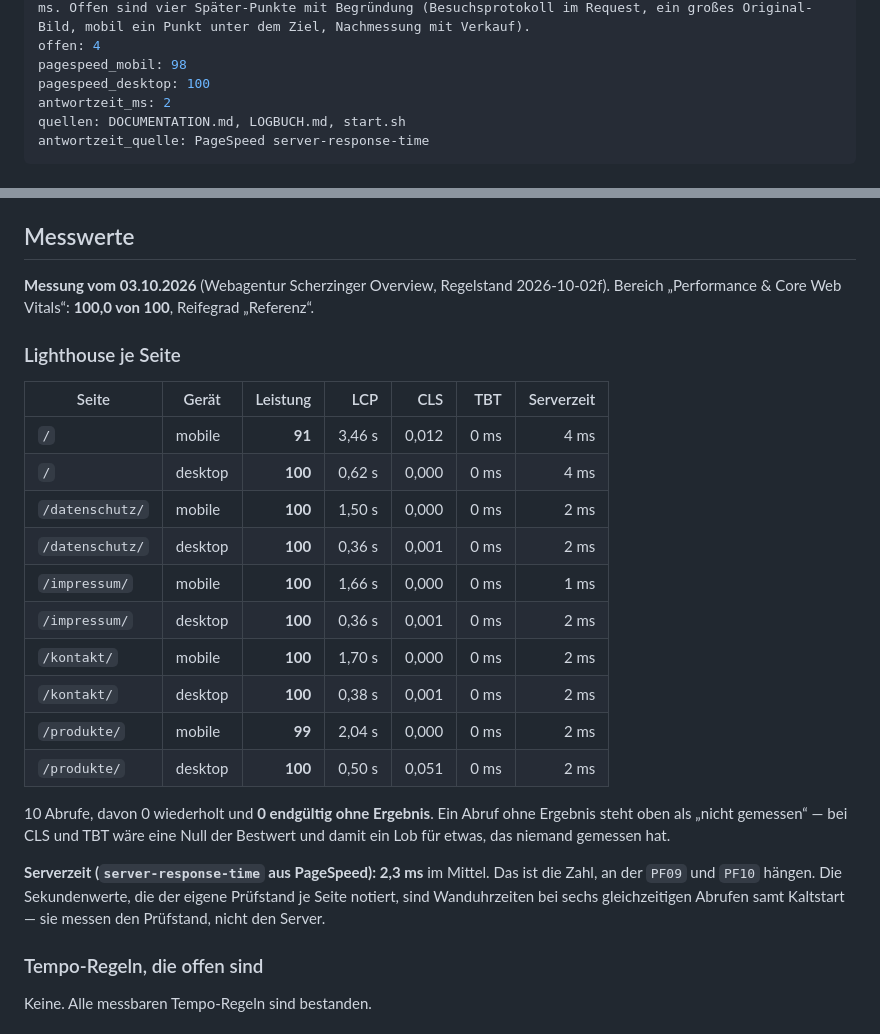
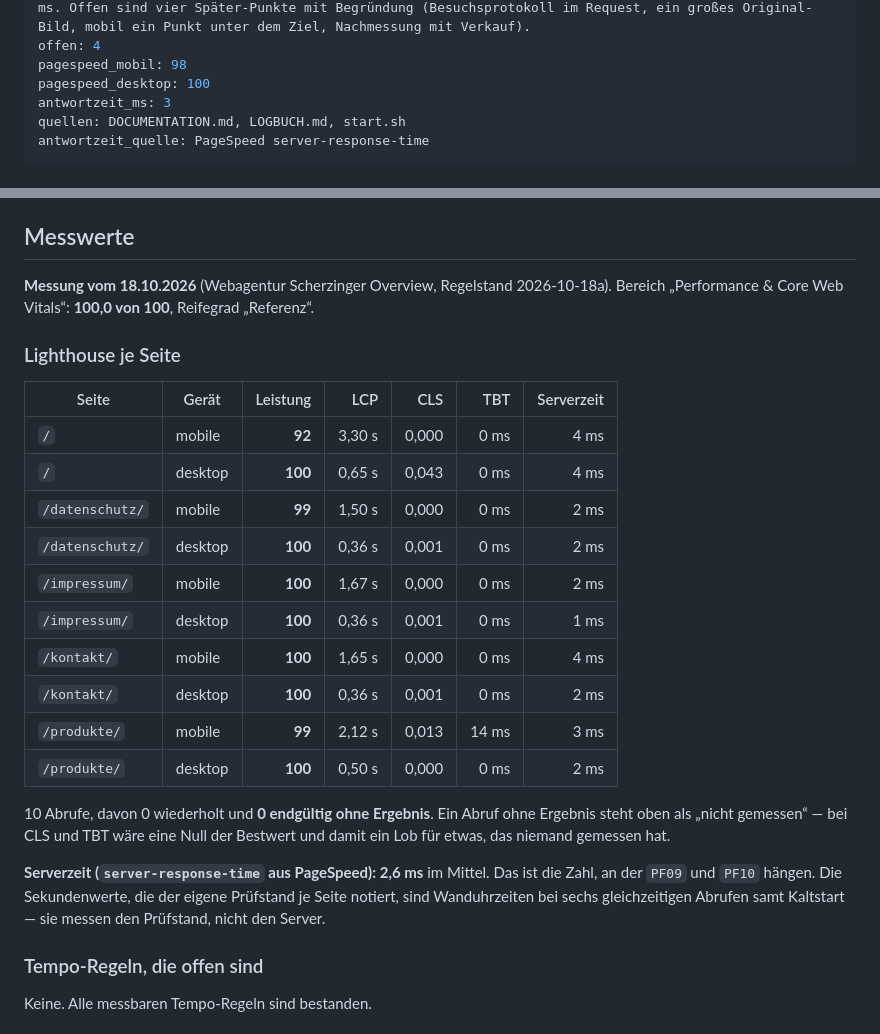
Before and after one commit to BastianScherzinger/Webseitemitstripe, a Markdown page: doku/70-PERFORMANCE.md, 2 parts joined by grey strips. Drawn GitHub-style.

```diff
--- a/doku/70-PERFORMANCE.md
+++ b/doku/70-PERFORMANCE.md
@@ -8,7 +8,7 @@ zusammenfassung: Stand 02.10.2026 (live, main = 7ae67ab): Produktbilder in mehre
 offen: 4
 pagespeed_mobil: 98
 pagespeed_desktop: 100
-antwortzeit_ms: 2
+antwortzeit_ms: 3
 quellen: DOCUMENTATION.md, LOGBUCH.md, start.sh
 antwortzeit_quelle: PageSpeed server-response-time
 ---
@@ -21,26 +21,26 @@ Gemessen wird die **Live-Seite**, also der Stand `main`. Seit dem 02.10.2026 ist
 ## Messwerte
 
 <!-- tempo:anfang -->
-**Messung vom 03.10.2026** (Webagentur Scherzinger Overview, Regelstand 2026-10-02f). Bereich „Performance & Core Web Vitals“: **100,0 von 100**, Reifegrad „Referenz“.
+**Messung vom 18.10.2026** (Webagentur Scherzinger Overview, Regelstand 2026-10-18a). Bereich „Performance & Core Web Vitals“: **100,0 von 100**, Reifegrad „Referenz“.
 
 ### Lighthouse je Seite
 
 | Seite | Gerät | Leistung | LCP | CLS | TBT | Serverzeit |
 |---|---|---:|---:|---:|---:|---:|
-| `/` | mobile | **91** | 3,46 s | 0,012 | 0 ms | 4 ms |
-| `/` | desktop | **100** | 0,62 s | 0,000 | 0 ms | 4 ms |
-| `/datenschutz/` | mobile | **100** | 1,50 s | 0,000 | 0 ms | 2 ms |
+| `/` | mobile | **92** | 3,30 s | 0,000 | 0 ms | 4 ms |
+| `/` | desktop | **100** | 0,65 s | 0,043 | 0 ms | 4 ms |
+| `/datenschutz/` | mobile | **99** | 1,50 s | 0,000 | 0 ms | 2 ms |
 | `/datenschutz/` | desktop | **100** | 0,36 s | 0,001 | 0 ms | 2 ms |
-| `/impressum/` | mobile | **100** | 1,66 s | 0,000 | 0 ms | 1 ms |
-| `/impressum/` | desktop | **100** | 0,36 s | 0,001 | 0 ms | 2 ms |
-| `/kontakt/` | mobile | **100** | 1,70 s | 0,000 | 0 ms | 2 ms |
-| `/kontakt/` | desktop | **100** | 0,38 s | 0,001 | 0 ms | 2 ms |
-| `/produkte/` | mobile | **99** | 2,04 s | 0,000 | 0 ms | 2 ms |
-| `/produkte/` | desktop | **100** | 0,50 s | 0,051 | 0 ms | 2 ms |
+| `/impressum/` | mobile | **100** | 1,67 s | 0,000 | 0 ms | 2 ms |
+| `/impressum/` | desktop | **100** | 0,36 s | 0,001 | 0 ms | 1 ms |
+| `/kontakt/` | mobile | **100** | 1,65 s | 0,000 | 0 ms | 4 ms |
+| `/kontakt/` | desktop | **100** | 0,36 s | 0,001 | 0 ms | 2 ms |
+| `/produkte/` | mobile | **99** | 2,12 s | 0,013 | 14 ms | 3 ms |
+| `/produkte/` | desktop | **100** | 0,50 s | 0,000 | 0 ms | 2 ms |
 
 10 Abrufe, davon 0 wiederholt und **0 endgültig ohne Ergebnis**. Ein Abruf ohne Ergebnis steht oben als „nicht gemessen“ — bei CLS und TBT wäre eine Null der Bestwert und damit ein Lob für etwas, das niemand gemessen hat.
 
-**Serverzeit (`server-response-time` aus PageSpeed): 2,3 ms** im Mittel. Das ist die Zahl, an der `PF09` und `PF10` hängen. Die Sekundenwerte, die der eigene Prüfstand je Seite notiert, sind Wanduhrzeiten bei sechs gleichzeitigen Abrufen samt Kaltstart — sie messen den Prüfstand, nicht den Server.
+**Serverzeit (`server-response-time` aus PageSpeed): 2,6 ms** im Mittel. Das ist die Zahl, an der `PF09` und `PF10` hängen. Die Sekundenwerte, die der eigene Prüfstand je Seite notiert, sind Wanduhrzeiten bei sechs gleichzeitigen Abrufen samt Kaltstart — sie messen den Prüfstand, nicht den Server.
 
 ### Tempo-Regeln, die offen sind
 
```
Also changed, not shown: doku/00-STATUS.md (+9 -9 lines).
